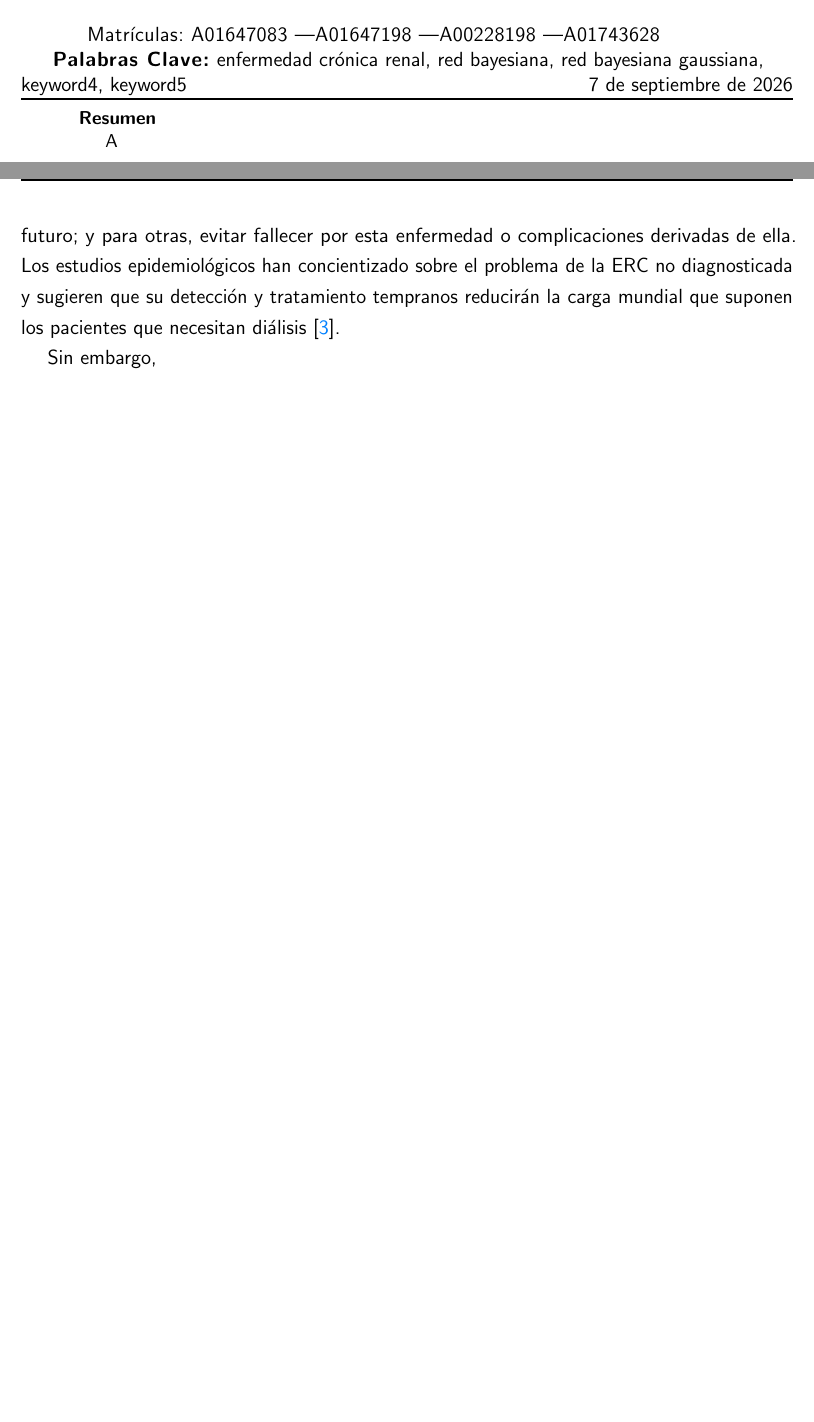
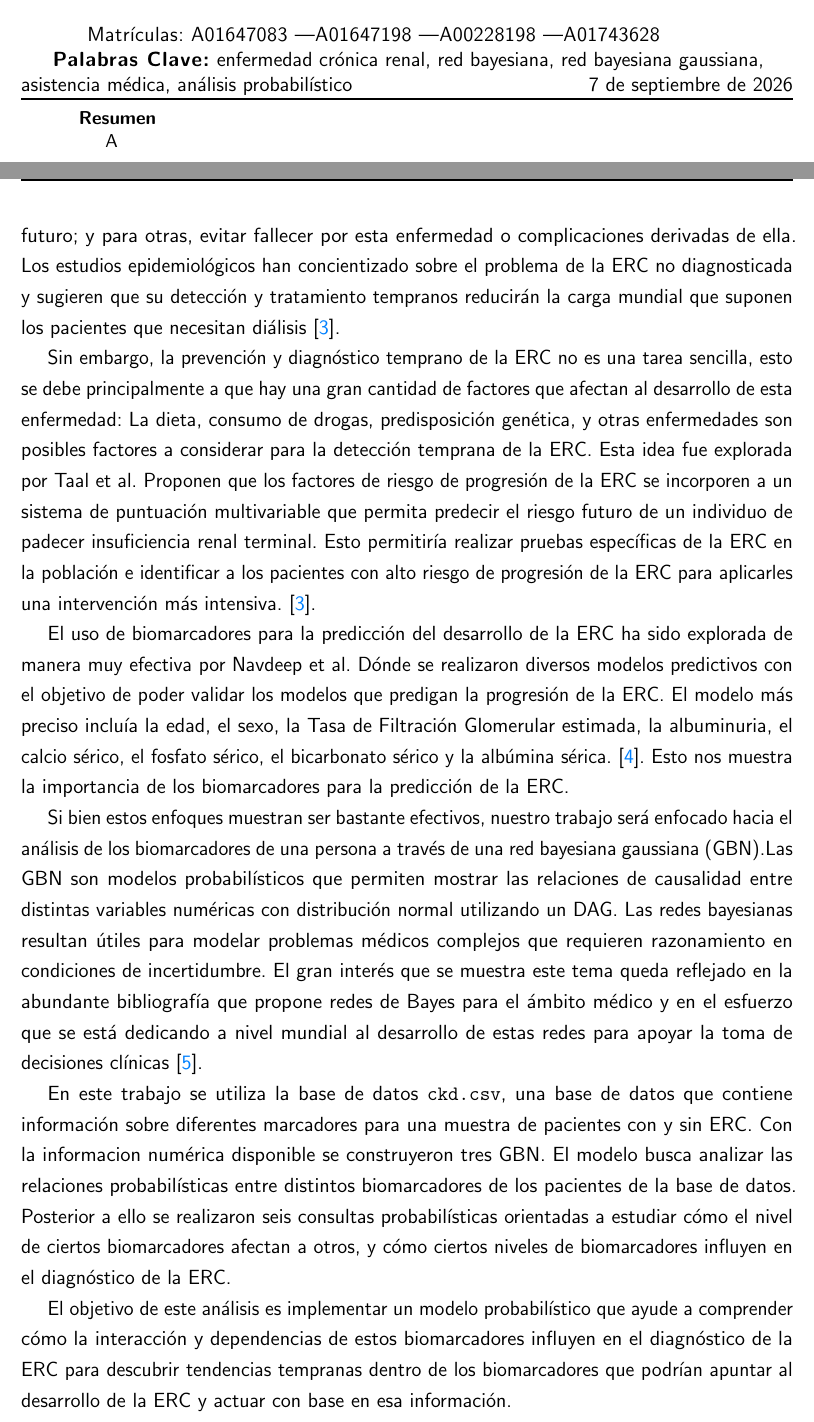
Before and after one commit to SeventhMrMagic/MA2014_Redes_Gaussiana, a LaTeX document (LatexSetup/GBN_main.tex): two parts of pages 1 and 2 of 4 before the commit and two parts of pages 1 and 2 of 5 after it, joined at a grey line, cut so that both start at the same text, the shorter picture padded with empty space. Compiled offline with pdfLaTeX.

Commit message:
Add files via upload

```diff
--- a/LatexSetup/GBN_main.tex
+++ b/LatexSetup/GBN_main.tex
@@ -23,7 +23,7 @@ el efecto de biomarcadores en la Enfermedad renal crónica: Un análisis probabi
 
 \renewcommand{\ShortAuthors}{Cordero Rivera et al.}
 
-\renewcommand{\Keywords}{enfermedad crónica renal, red bayesiana, red bayesiana gaussiana, keyword4, keyword5}
+\renewcommand{\Keywords}{enfermedad crónica renal, red bayesiana, red bayesiana gaussiana, asistencia médica, análisis probabilístico}
 \maketitle
 %\vspace{-1.9em}\noindent\rule{\textwidth}{1pt} %add this line if not using abstract
 \onehalfspacing
@@ -59,8 +59,44 @@ Los estudios epidemiológicos han concientizado sobre el problema de la ERC no
 diagnosticada y sugieren que su detección y tratamiento tempranos reducirán
 la carga mundial que suponen los pacientes que necesitan diálisis \cite{Taal}.
 
-Sin embargo,
+Sin embargo, la prevención y diagnóstico temprano de la ERC no es una tarea sencilla,
+esto se debe principalmente a que hay una gran cantidad de factores que afectan al
+desarrollo de esta enfermedad: La dieta, consumo de drogas, predisposición genética,
+y otras enfermedades son posibles factores a considerar para la detección temprana de la
+ERC. Esta idea fue explorada por Taal et al. Proponen que los factores de riesgo de progresión de la ERC se
+incorporen a un sistema de puntuación multivariable que permita
+predecir el riesgo futuro de un individuo de padecer insuficiencia renal terminal. Esto permitiría
+realizar pruebas específicas de la ERC en la población e identificar a
+los pacientes con alto riesgo de progresión de la ERC para aplicarles una
+intervención más intensiva. \cite{Taal}.
 
+El uso de biomarcadores para la predicción del desarrollo de la ERC ha sido explorada
+de manera muy efectiva por Navdeep et al. Dónde se realizaron diversos modelos predictivos con el
+objetivo de poder validar los modelos que predigan la progresión de la ERC. El modelo
+más preciso incluía la edad, el sexo, la Tasa de Filtración Glomerular estimada, la albuminuria,
+el calcio sérico, el fosfato sérico, el bicarbonato sérico y la albúmina sérica. \cite{Navdeep}.
+Esto nos muestra la importancia de los biomarcadores para la predicción de la ERC.
+
+Si bien estos enfoques muestran ser bastante efectivos, nuestro trabajo será enfocado hacia el análisis
+de los biomarcadores de una persona a través de una red bayesiana gaussiana (GBN).Las GBN son modelos
+probabilísticos que permiten mostrar las relaciones de causalidad entre distintas
+variables numéricas con distribución normal utilizando un DAG. Las redes bayesianas resultan útiles para modelar
+problemas médicos complejos que requieren razonamiento en condiciones de incertidumbre. El gran interés
+que se muestra este tema queda reflejado en la abundante bibliografía que propone redes de Bayes para el
+ámbito médico y en el esfuerzo que se está dedicando a nivel mundial al desarrollo de estas redes para apoyar
+la toma de decisiones clínicas \cite{Kyrimi}.
+
+En este trabajo se utiliza la base de datos \texttt{ckd.csv}, una base de datos que contiene información
+sobre diferentes marcadores para una muestra de pacientes con y sin ERC. Con la informacion numérica disponible
+se construyeron tres GBN. El modelo busca analizar las relaciones probabilísticas entre distintos
+biomarcadores de los pacientes de la base de datos. Posterior a ello se realizaron seis consultas probabilísticas
+orientadas a estudiar cómo el nivel de ciertos biomarcadores afectan a otros, y cómo ciertos niveles
+de biomarcadores influyen en el diagnóstico de la ERC.
+
+El objetivo de este análisis es implementar un modelo probabilístico que ayude a comprender cómo
+la interacción y dependencias de estos biomarcadores influyen en el diagnóstico de la ERC para
+descubrir tendencias tempranas dentro de los biomarcadores que podrían apuntar
+al desarrollo de la ERC y actuar con base en esa información.
 
 \section{Metodología}
 
```
Also changed, not shown: LatexSetup/references.bib (+24 -0 lines), LatexSetup/GBN_main.bbl, LatexSetup/GBN_main.pdf, LatexSetup/GBN_main.tex (4 more changed lines), 7 other files.
